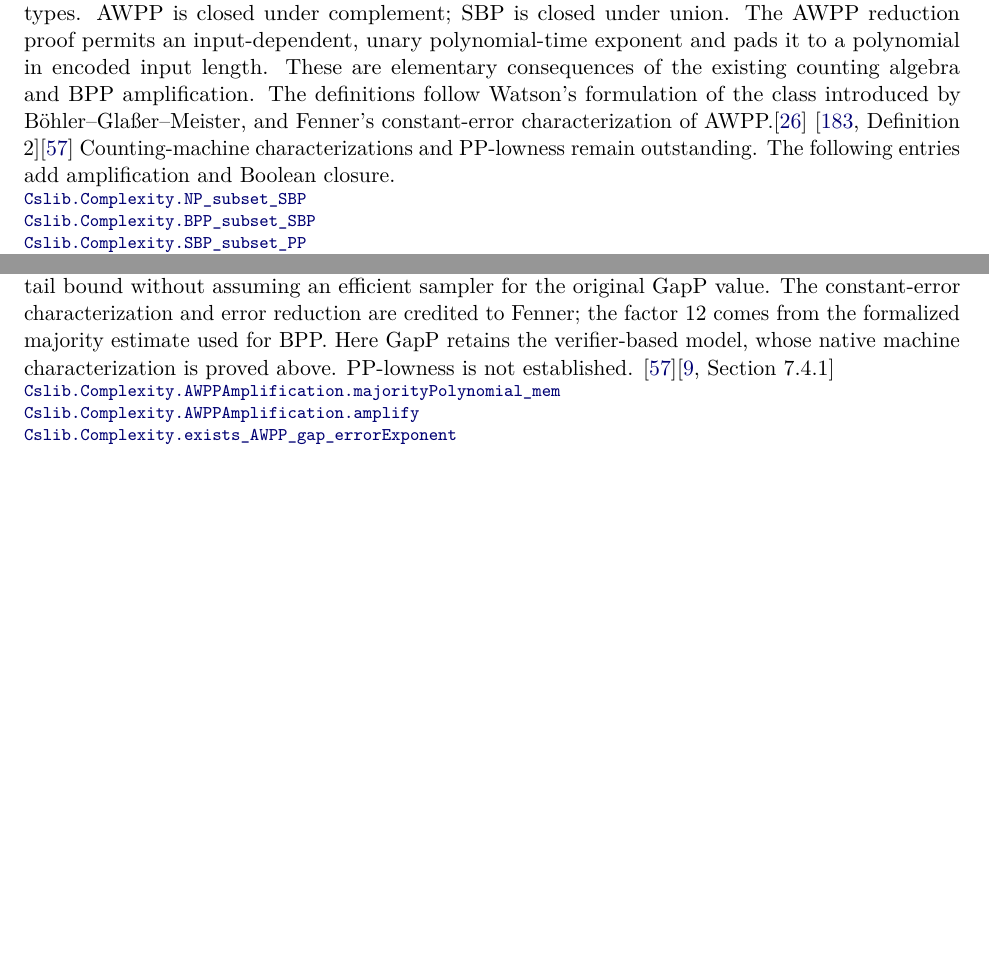
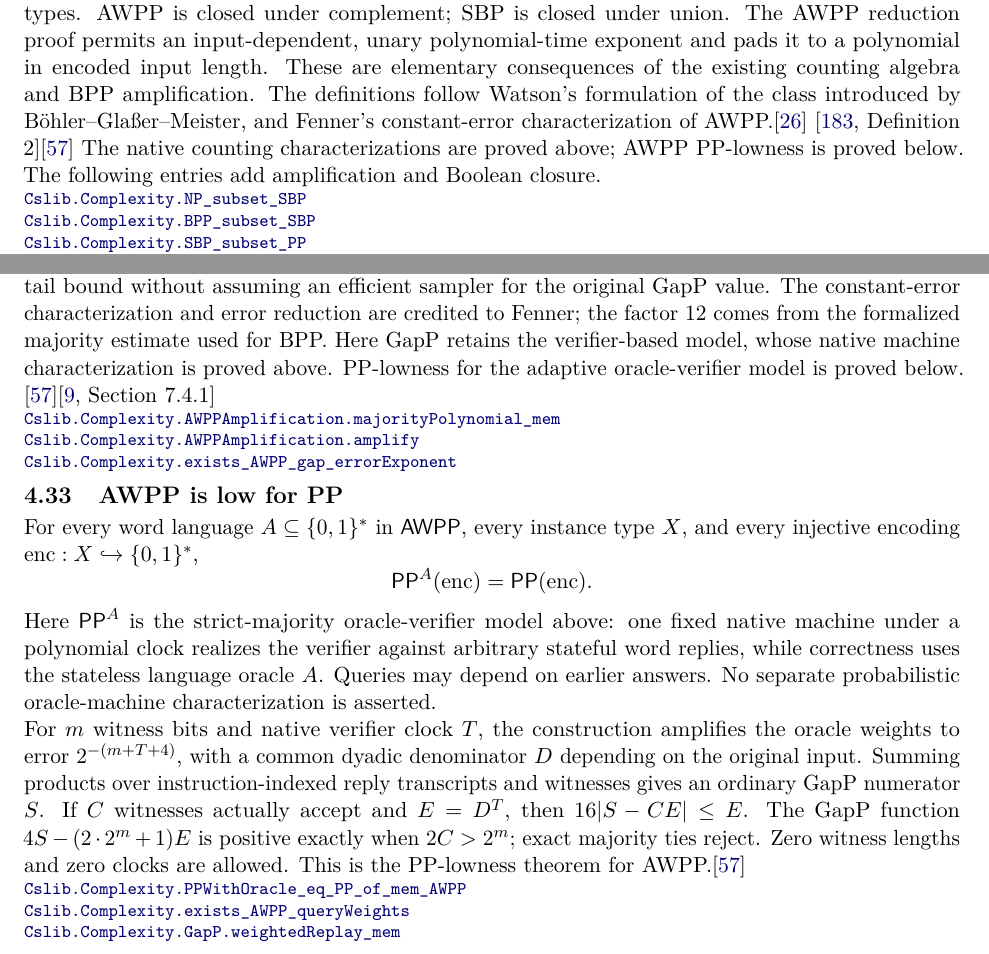
Before and after one commit to SamuelSchlesinger/complexitylib2, a LaTeX document (paper/main.tex, which reads paper/sections/randomness.tex): two parts of pages 56 and 58 of 143 before the commit and two parts of pages 56 and 58 of 144 after it, joined at a grey line, cut so that both start at the same text, the shorter picture padded with empty space. Compiled offline with pdfLaTeX.

Commit message:
doc(awpp): index adaptive PP-lowness theorem

```diff
--- a/paper/sections/randomness.tex
+++ b/paper/sections/randomness.tex
@@ -1061,8 +1061,8 @@ amplification. The definitions follow Watson's formulation of the class
 introduced by B\"ohler--Gla{\ss}er--Meister, and Fenner's constant-error
 characterization of AWPP.\citep{BoehlerGlasserMeister2006}
 \citep[Definition 2]{Watson2012}\citep{Fenner2003}
-Counting-machine characterizations and PP-lowness remain outstanding. The following
-entries add amplification and Boolean closure.
+The native counting characterizations are proved above; AWPP PP-lowness is proved below.
+The following entries add amplification and Boolean closure.
 \declat{e903aba8b29ef85b94c453114f12d604768587a5}{Complexity/Computability/Complexity/Classes/SBP.lean}{82}{Cslib.Complexity.NP_subset_SBP}
 \declat{e903aba8b29ef85b94c453114f12d604768587a5}{Complexity/Computability/Complexity/Classes/SBP.lean}{90}{Cslib.Complexity.BPP_subset_SBP}
 \declat{e903aba8b29ef85b94c453114f12d604768587a5}{Complexity/Computability/Complexity/Classes/SBP.lean}{116}{Cslib.Complexity.SBP_subset_PP}
@@ -1151,10 +1151,34 @@ majority tail bound without assuming an efficient sampler for the original GapP
 value. The constant-error characterization and error reduction are credited to
 Fenner; the factor $12$ comes from the formalized majority estimate used for BPP.
 Here GapP retains the verifier-based model, whose native machine characterization
-is proved above. PP-lowness is not established.
+is proved above. PP-lowness for the adaptive oracle-verifier model is proved below.
 \citep{Fenner2003}\citep[Section 7.4.1]{AroraBarak09}
 \declat{c7d716f413c92d69597f5f6dee1863e9cb095a68}{Complexity/Computability/Complexity/Classes/AWPP/Amplification.lean}{118}{Cslib.Complexity.AWPPAmplification.majorityPolynomial_mem}
 \declat{c7d716f413c92d69597f5f6dee1863e9cb095a68}{Complexity/Computability/Complexity/Classes/AWPP/Amplification.lean}{231}{Cslib.Complexity.AWPPAmplification.amplify}
 \declat{c7d716f413c92d69597f5f6dee1863e9cb095a68}{Complexity/Computability/Complexity/Classes/AWPP/Amplification.lean}{260}{Cslib.Complexity.exists_AWPP_gap_errorExponent}
 
 \end{result}
+
+\begin{result}
+\subsection{AWPP is low for PP}
+For every word language $A\subseteq\{0,1\}^*$ in $\cc{AWPP}$, every instance type $X$,
+and every injective encoding $\mathrm{enc}:X\hookrightarrow\{0,1\}^*$,
+\[
+ \cc{PP}^{A}(\mathrm{enc})=\cc{PP}(\mathrm{enc}).
+\]
+Here $\cc{PP}^{A}$ is the strict-majority oracle-verifier model above: one fixed native
+machine under a polynomial clock realizes the verifier against arbitrary stateful word
+replies, while correctness uses the stateless language oracle $A$. Queries may depend on
+earlier answers. No separate probabilistic oracle-machine characterization is asserted.
+
+For $m$ witness bits and native verifier clock $T$, the construction amplifies the oracle
+weights to error $2^{-(m+T+4)}$, with a common dyadic denominator $D$ depending on the
+original input. Summing products over instruction-indexed reply transcripts and witnesses
+gives an ordinary GapP numerator $S$. If $C$ witnesses actually accept and $E=D^T$, then
+$16|S-CE|\leq E$. The GapP function $4S-(2\cdot2^m+1)E$ is positive exactly when
+$2C>2^m$; exact majority ties reject. Zero witness lengths and zero clocks are allowed.
+This is the PP-lowness theorem for AWPP.\citep{Fenner2003}
+\declat{58e1be2840acca3c0169f8b032ed9542afe3994e}{Complexity/Computability/Complexity/Classes/AWPP/Lowness.lean}{145}{Cslib.Complexity.PPWithOracle_eq_PP_of_mem_AWPP}
+\declat{58e1be2840acca3c0169f8b032ed9542afe3994e}{Complexity/Computability/Complexity/Classes/AWPP/OracleWeights.lean}{43}{Cslib.Complexity.exists_AWPP_queryWeights}
+\declat{58e1be2840acca3c0169f8b032ed9542afe3994e}{Complexity/Computability/Complexity/Classes/SharpP/WeightedReplay.lean}{63}{Cslib.Complexity.GapP.weightedReplay_mem}
+\end{result}
```
Also changed, not shown: paper/sections/randomness.tex (2 more changed lines).
